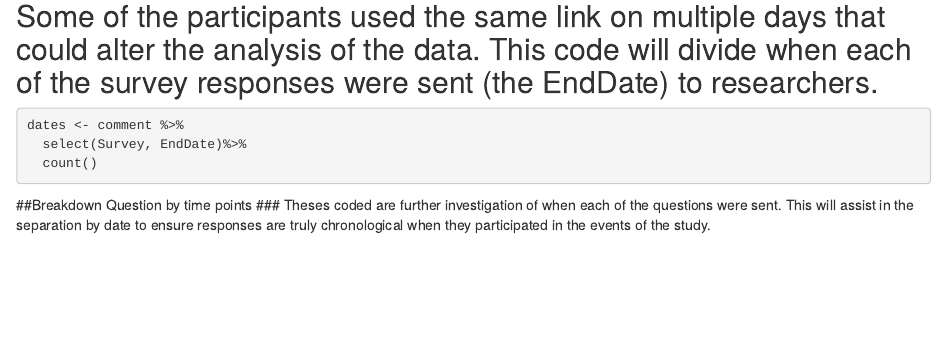
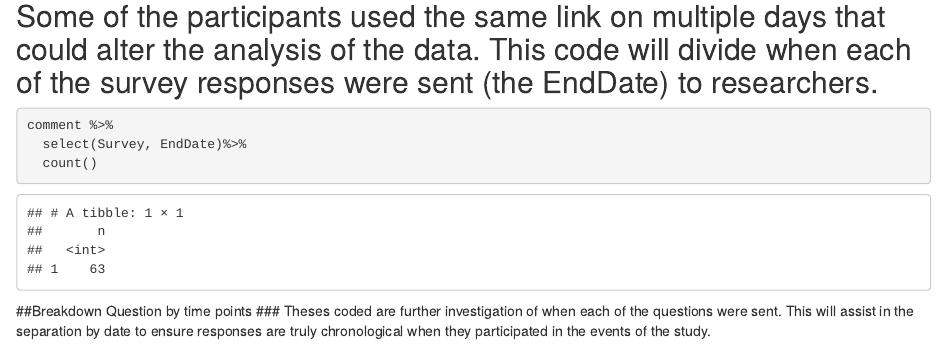
Before and after one commit to making-data-science-count/MEGABITESS, an R Markdown document (combine-and-describe-surveys.Rmd): the page in a window 1100 px wide, from 2440 px down. Rendered offline with R 4.5, knitr and Pandoc, with nearby package versions; some code elsewhere in the file could not run offline.

Commit message:
updated and corrected

````diff
--- a/combine-and-describe-surveys.Rmd
+++ b/combine-and-describe-surveys.Rmd
@@ -84,7 +84,7 @@ comment %>%
 ## Some of the participants used the same link on multiple days that could alter the analysis of the data. This code will divide when each of the survey responses were sent (the EndDate) to researchers.
 
 ```{r}
-dates <- comment %>%
+comment %>%
   select(Survey, EndDate)%>%
   count()
 
````
